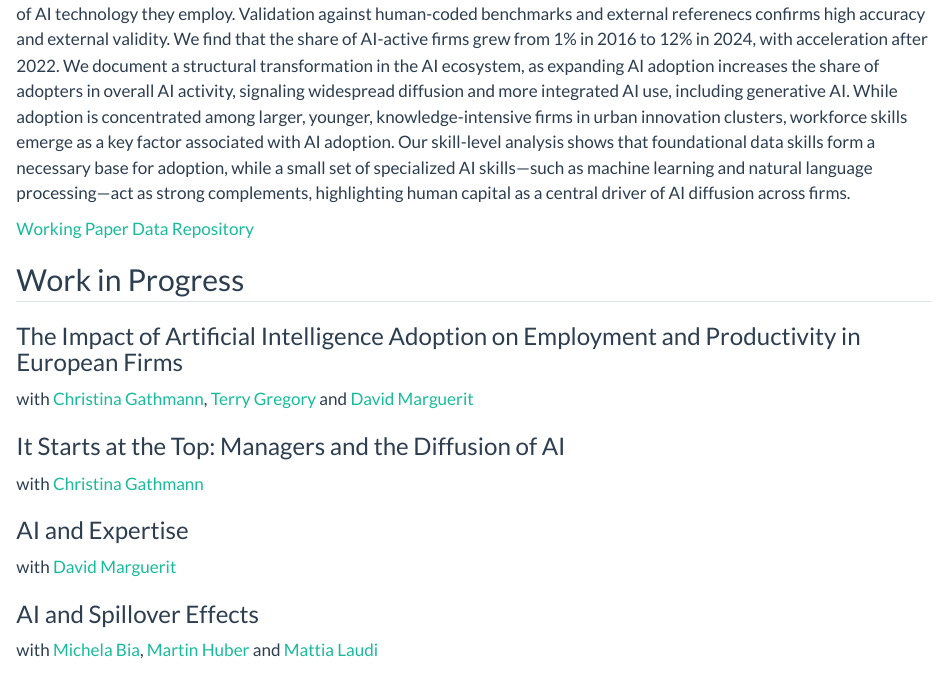
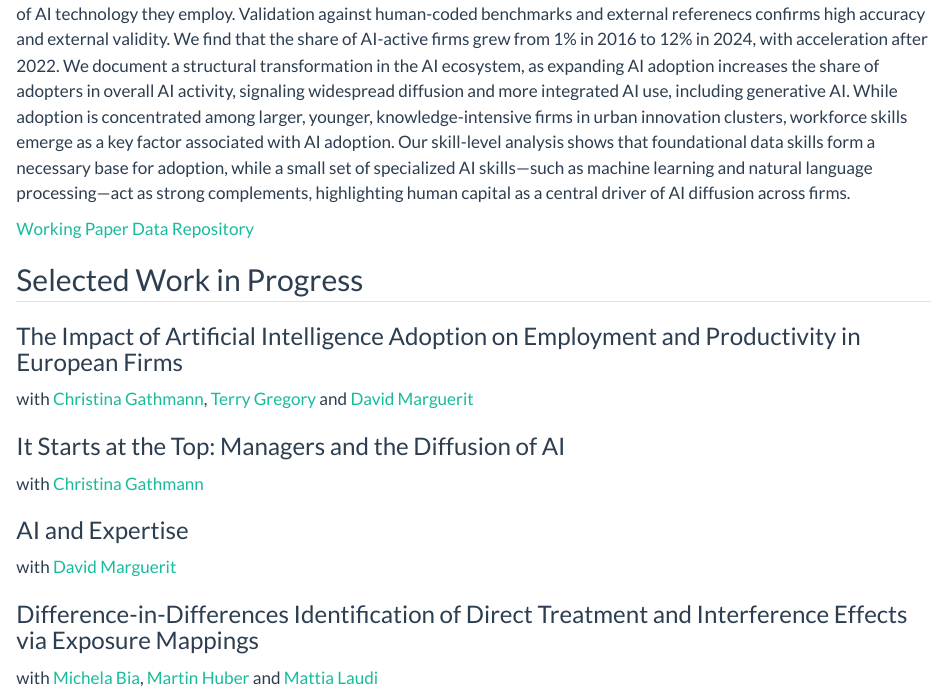
Before and after one commit to julio-garbers/juliogarbers.github.io, a Quarto document (research.qmd): the page in a window 1100 px wide, from 1330 px down. Rendered offline with R 4.5, knitr and Pandoc in place of Quarto, with nearby package versions.

Commit message:
update: refine section titles and descriptions in research document

```diff
--- a/research.qmd
+++ b/research.qmd
@@ -67,7 +67,7 @@ We develop a novel firm-level indicator of Artificial Intelligence adoption in E
 :::
 :::
 
-## Work in Progress
+## Selected Work in Progress
 
 ::: {.paper}
 ### The Impact of Artificial Intelligence Adoption on Employment and Productivity in European Firms {.paper-title}
@@ -94,7 +94,7 @@ with [David Marguerit](https://sites.google.com/view/davidmarguerit/home/){targe
 :::
 
 ::: {.paper}
-### AI and Spillover Effects {.paper-title}
+### Difference-in-Differences Identification of Direct Treatment and Interference Effects via Exposure Mappings {.paper-title}
 
 ::: {.paper-meta}
 with [Michela Bia](https://liser.elsevierpure.com/en/persons/michela-bia/){target="_blank"}, [Martin Huber](https://www.unifr.ch/appecon/en/team/people/7260/c8d1a){target="_blank"} and [Mattia Laudi](https://liser.elsevierpure.com/en/persons/mattia-laudi/){target="_blank"}
```
